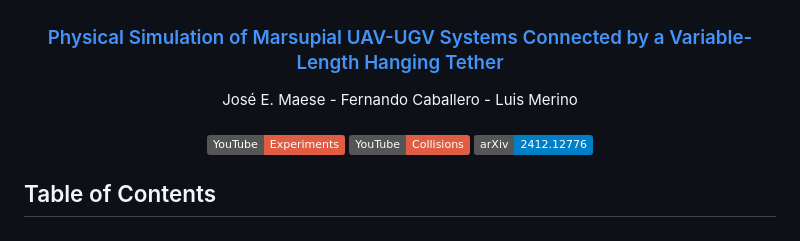
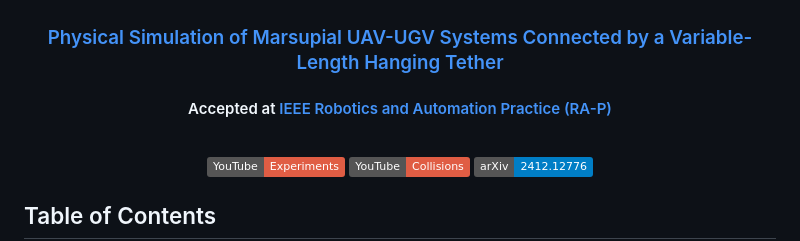
Before and after one commit to robotics-upo/marsupial_simulator_ros2, a Markdown page: README.md, the part around the change. Drawn GitHub-style; badges without logos.

Commit message:
Update for IEEE RA-P accepted publication

```diff
--- a/README.md
+++ b/README.md
@@ -12,7 +12,7 @@
 </div>
 
 <div align="center">
-  José E. Maese - Fernando Caballero - Luis Merino
+  <h4>Accepted at <a href="https://www.ieee-ras.org/publications/ra-p">IEEE Robotics and Automation Practice (RA-P)</a></h4>
 </div>
 
 <br>
```
